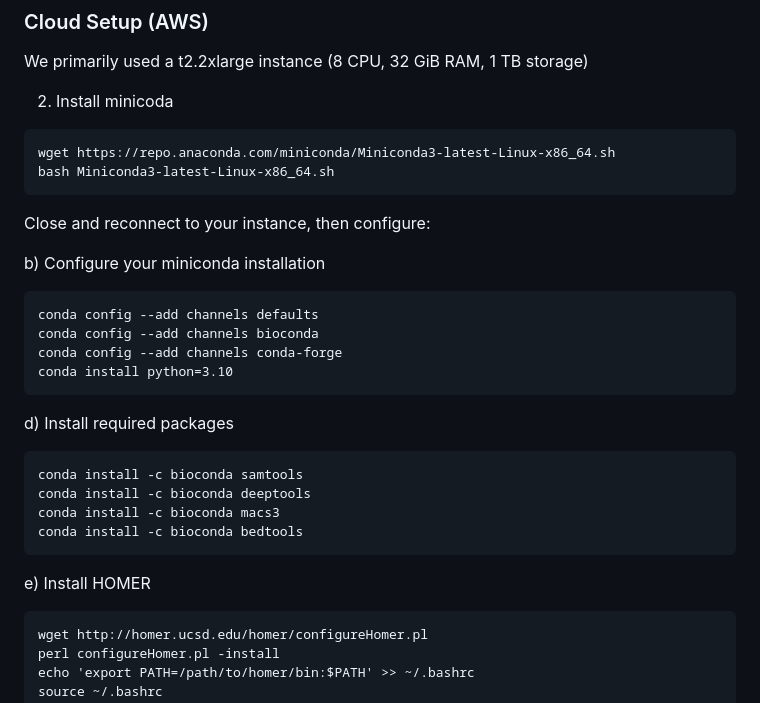
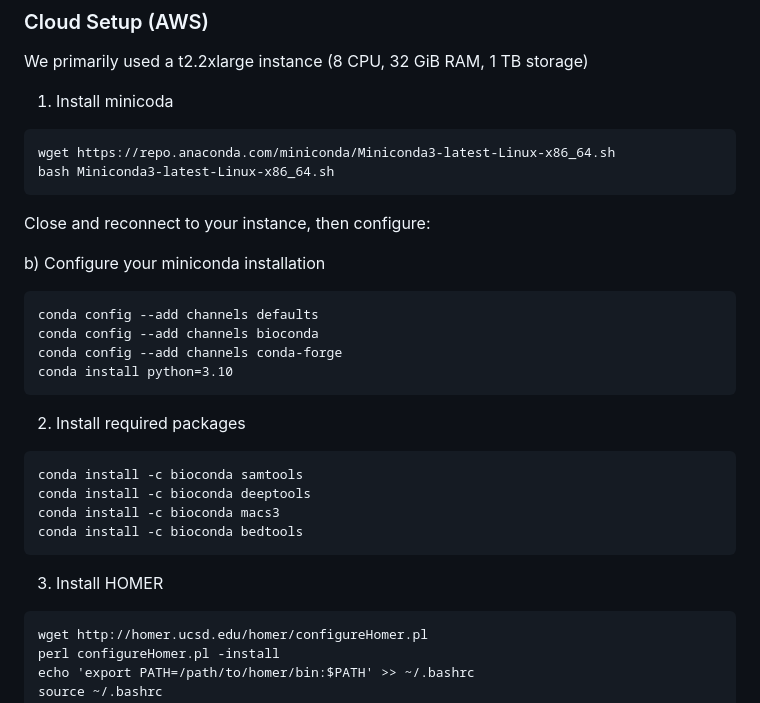
Before and after one commit to thehonglab/SMARCB1_DMS, a Markdown page: README.md, the part around the change. Drawn GitHub-style.

````diff
--- a/README.md
+++ b/README.md
@@ -32,7 +32,7 @@ Analysis are split between two environments
 
 We primarily used a t2.2xlarge instance (8 CPU, 32 GiB RAM, 1 TB storage)
 
-2. Install minicoda
+1. Install minicoda
 
 ```
 wget https://repo.anaconda.com/miniconda/Miniconda3-latest-Linux-x86_64.sh
@@ -50,7 +50,7 @@ conda install python=3.10
 
 
 
-d) Install required packages
+2. Install required packages
 ```
 conda install -c bioconda samtools
 conda install -c bioconda deeptools
@@ -58,7 +58,7 @@ conda install -c bioconda macs3
 conda install -c bioconda bedtools
 ```
 
-e) Install HOMER
+3. Install HOMER
 ```
 wget http://homer.ucsd.edu/homer/configureHomer.pl
 perl configureHomer.pl -install
````
